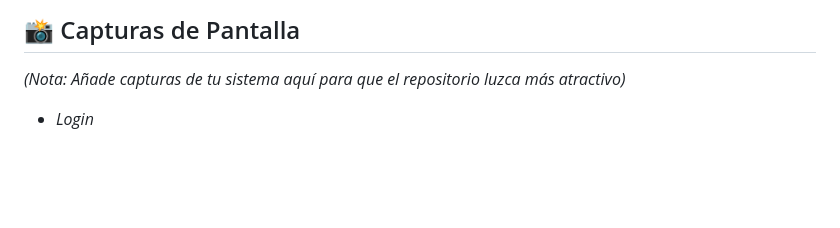
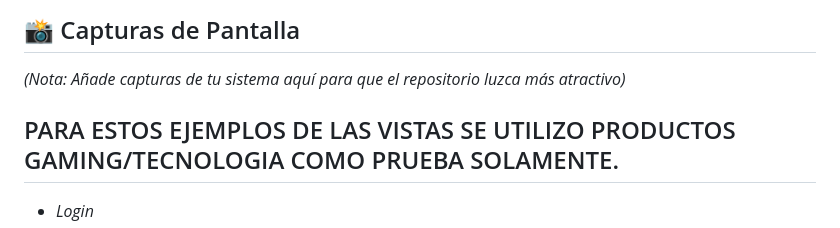
Before and after one commit to Andersonu1290/Sistema_FerreteriaCruz, a Markdown page: README.md, the part around one of its changes. Rendered like a GitHub page; blank space fills up the shorter version.

Commit message:
Update README with example images for views
Added example images for various views in the application.

```diff
--- a/README.md
+++ b/README.md
@@ -96,4 +96,5 @@ Una vez levantado el sistema, puedes ingresar con el siguiente usuario por defec
 ## 📸 Capturas de Pantalla
 
 *(Nota: Añade capturas de tu sistema aquí para que el repositorio luzca más atractivo)*
+## PARA ESTOS EJEMPLOS DE LAS VISTAS SE UTILIZO PRODUCTOS GAMING/TECNOLOGIA COMO PRUEBA SOLAMENTE.
 * *Login*
```
Also changed, not shown: other parts of README.md (+25 -0 lines).
